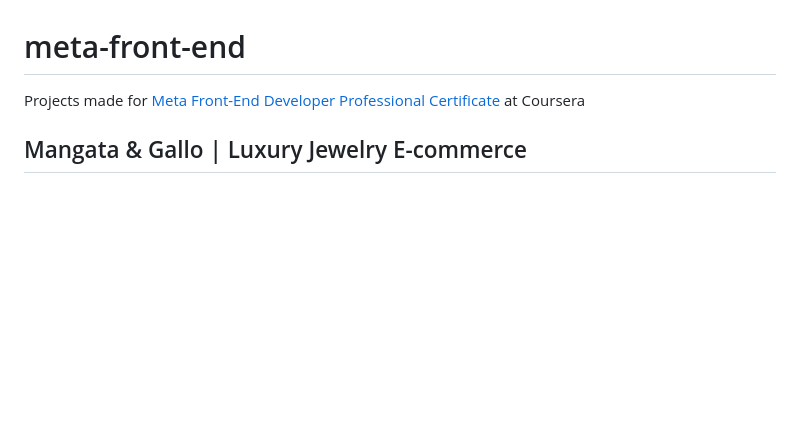
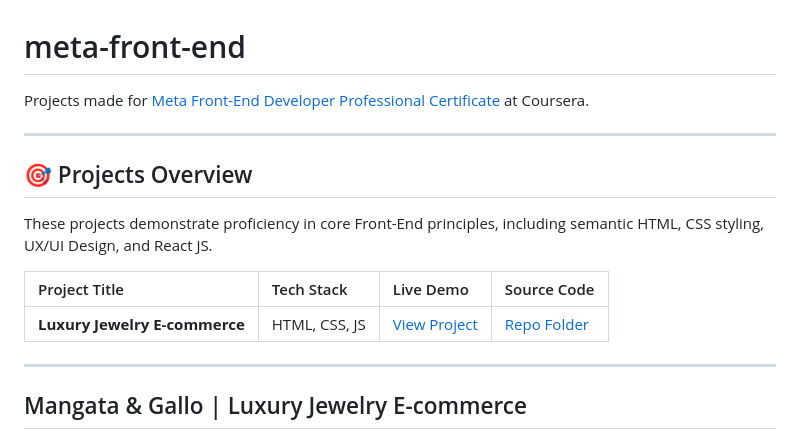
Before and after one commit to mafdi01/meta-front-end, a Markdown page: README.md, the part around the change. GitHub-like rendering; blank space fills up the shorter version.

Commit message:
Enhance README with project overview and details
Added project overview section with details on projects and tech stacks.

```diff
--- a/README.md
+++ b/README.md
@@ -1,6 +1,16 @@
 # meta-front-end
-Projects made for [Meta Front-End Developer Professional Certificate](https://www.coursera.org/professional-certificates/meta-front-end-developer) at Coursera
+Projects made for [Meta Front-End Developer Professional Certificate](https://www.coursera.org/professional-certificates/meta-front-end-developer) at Coursera.
 
+---
+
+## 🎯 Projects Overview
+These projects demonstrate proficiency in core Front-End principles, including semantic HTML, CSS styling, UX/UI Design, and React JS.
+
+| Project Title                       | Tech Stack | Live Demo                                                                                    | Source Code                                                                                         |
+| :---------------------------------- | :--------------- | :------------------------------------------------------------------------------------------- | :-------------------------------------------------------------------------------------------------- |
+| **Luxury Jewelry E-commerce**           | HTML, CSS, JS | [View Project](https://mafdi01.github.io/meta-front-end/mangata-and-gallo/index.html)                  | [Repo Folder](https://github.com/mafdi01/meta-front-end/tree/main/mangata-and-gallo)                  |
+
+---
 
 ## Mangata & Gallo | Luxury Jewelry E-commerce
 
```
